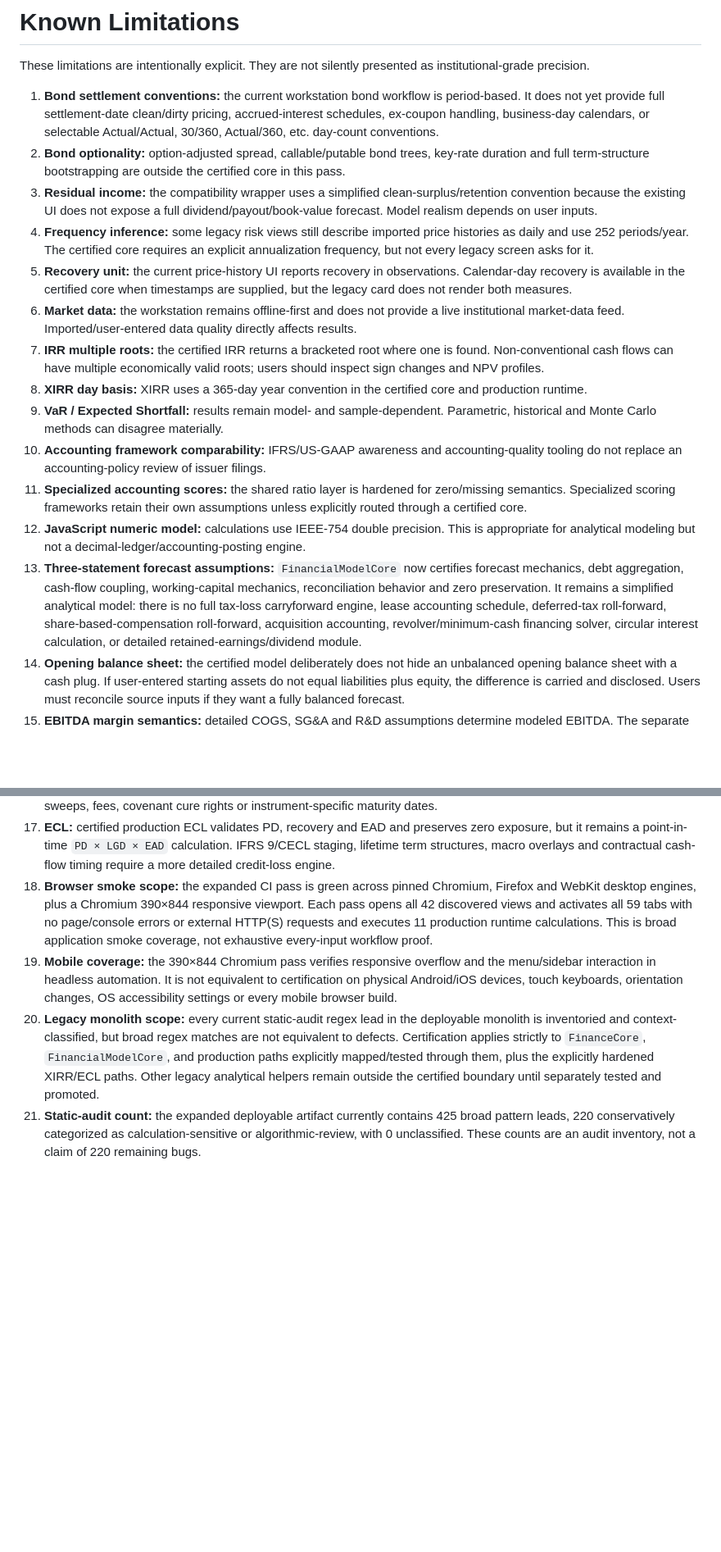
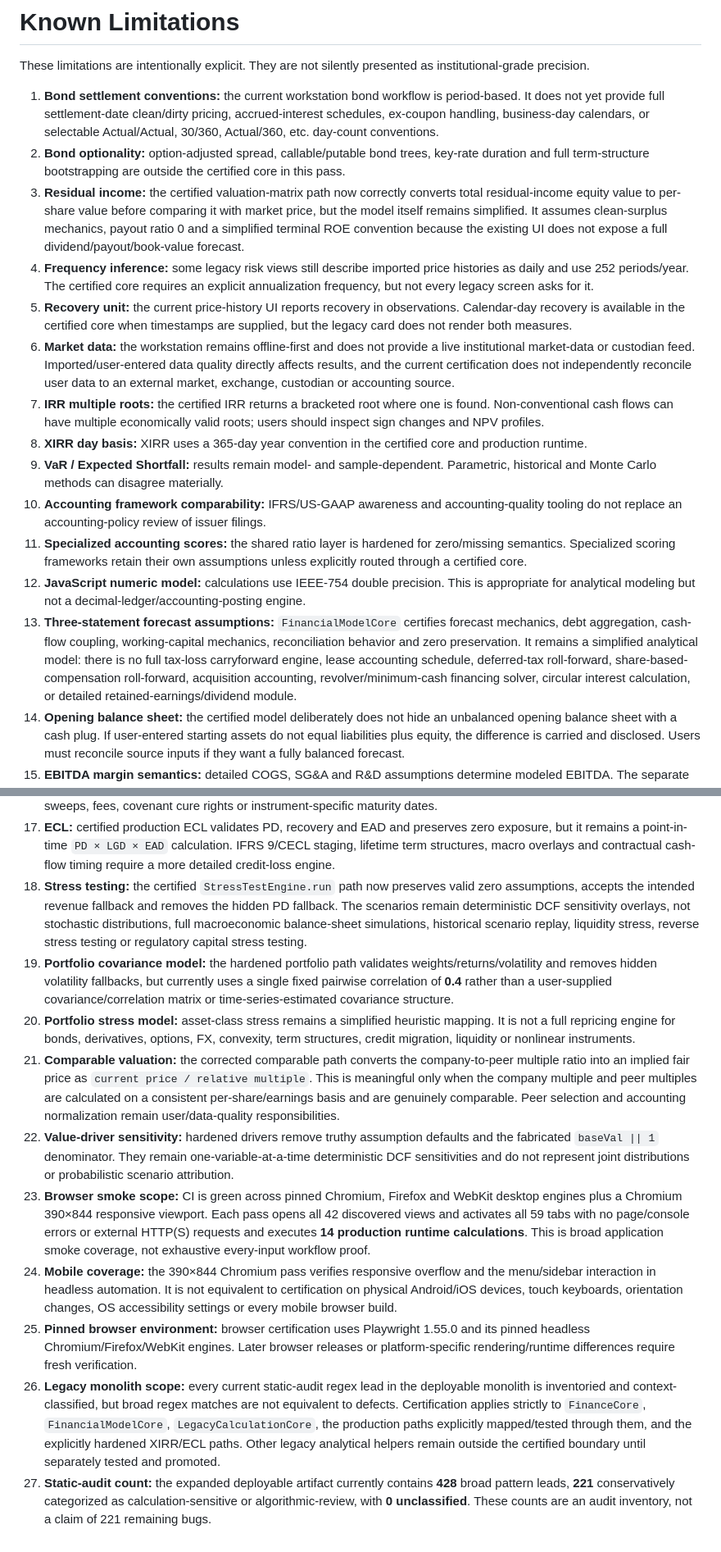
Before and after one commit to ZubaerAhmed13/Financial-Workstation, a Markdown page: docs/KNOWN_LIMITATIONS.md, 2 parts joined by grey strips. Shown at 82% size. GitHub-like rendering; blank space fills up the shorter version.

Commit message:
docs: update limitations after stress portfolio and valuation hardening

```diff
--- a/docs/KNOWN_LIMITATIONS.md
+++ b/docs/KNOWN_LIMITATIONS.md
@@ -4,22 +4,28 @@ These limitations are intentionally explicit. They are not silently presented as
 
 1. **Bond settlement conventions:** the current workstation bond workflow is period-based. It does not yet provide full settlement-date clean/dirty pricing, accrued-interest schedules, ex-coupon handling, business-day calendars, or selectable Actual/Actual, 30/360, Actual/360, etc. day-count conventions.
 2. **Bond optionality:** option-adjusted spread, callable/putable bond trees, key-rate duration and full term-structure bootstrapping are outside the certified core in this pass.
-3. **Residual income:** the compatibility wrapper uses a simplified clean-surplus/retention convention because the existing UI does not expose a full dividend/payout/book-value forecast. Model realism depends on user inputs.
+3. **Residual income:** the certified valuation-matrix path now correctly converts total residual-income equity value to per-share value before comparing it with market price, but the model itself remains simplified. It assumes clean-surplus mechanics, payout ratio 0 and a simplified terminal ROE convention because the existing UI does not expose a full dividend/payout/book-value forecast.
 4. **Frequency inference:** some legacy risk views still describe imported price histories as daily and use 252 periods/year. The certified core requires an explicit annualization frequency, but not every legacy screen asks for it.
 5. **Recovery unit:** the current price-history UI reports recovery in observations. Calendar-day recovery is available in the certified core when timestamps are supplied, but the legacy card does not render both measures.
-6. **Market data:** the workstation remains offline-first and does not provide a live institutional market-data feed. Imported/user-entered data quality directly affects results.
+6. **Market data:** the workstation remains offline-first and does not provide a live institutional market-data or custodian feed. Imported/user-entered data quality directly affects results, and the current certification does not independently reconcile user data to an external market, exchange, custodian or accounting source.
 7. **IRR multiple roots:** the certified IRR returns a bracketed root where one is found. Non-conventional cash flows can have multiple economically valid roots; users should inspect sign changes and NPV profiles.
 8. **XIRR day basis:** XIRR uses a 365-day year convention in the certified core and production runtime.
 9. **VaR / Expected Shortfall:** results remain model- and sample-dependent. Parametric, historical and Monte Carlo methods can disagree materially.
 10. **Accounting framework comparability:** IFRS/US-GAAP awareness and accounting-quality tooling do not replace an accounting-policy review of issuer filings.
 11. **Specialized accounting scores:** the shared ratio layer is hardened for zero/missing semantics. Specialized scoring frameworks retain their own assumptions unless explicitly routed through a certified core.
 12. **JavaScript numeric model:** calculations use IEEE-754 double precision. This is appropriate for analytical modeling but not a decimal-ledger/accounting-posting engine.
-13. **Three-statement forecast assumptions:** `FinancialModelCore` now certifies forecast mechanics, debt aggregation, cash-flow coupling, working-capital mechanics, reconciliation behavior and zero preservation. It remains a simplified analytical model: there is no full tax-loss carryforward engine, lease accounting schedule, deferred-tax roll-forward, share-based-compensation roll-forward, acquisition accounting, revolver/minimum-cash financing solver, circular interest calculation, or detailed retained-earnings/dividend module.
+13. **Three-statement forecast assumptions:** `FinancialModelCore` certifies forecast mechanics, debt aggregation, cash-flow coupling, working-capital mechanics, reconciliation behavior and zero preservation. It remains a simplified analytical model: there is no full tax-loss carryforward engine, lease accounting schedule, deferred-tax roll-forward, share-based-compensation roll-forward, acquisition accounting, revolver/minimum-cash financing solver, circular interest calculation, or detailed retained-earnings/dividend module.
 14. **Opening balance sheet:** the certified model deliberately does not hide an unbalanced opening balance sheet with a cash plug. If user-entered starting assets do not equal liabilities plus equity, the difference is carried and disclosed. Users must reconcile source inputs if they want a fully balanced forecast.
 15. **EBITDA margin semantics:** detailed COGS, SG&A and R&D assumptions determine modeled EBITDA. The separate EBITDA-margin series is explicitly a target/diagnostic. A material mismatch generates a caution rather than silently forcing one set of assumptions to agree with the other.
 16. **Debt schedule:** current certified debt modeling supports simultaneous instruments with fixed rates and fixed annual repayment/amortization. It does not yet model floating-rate curves, refinancing, PIK interest, mandatory-vs-optional sweeps, fees, covenant cure rights or instrument-specific maturity dates.
 17. **ECL:** certified production ECL validates PD, recovery and EAD and preserves zero exposure, but it remains a point-in-time `PD × LGD × EAD` calculation. IFRS 9/CECL staging, lifetime term structures, macro overlays and contractual cash-flow timing require a more detailed credit-loss engine.
-18. **Browser smoke scope:** the expanded CI pass is green across pinned Chromium, Firefox and WebKit desktop engines, plus a Chromium 390×844 responsive viewport. Each pass opens all 42 discovered views and activates all 59 tabs with no page/console errors or external HTTP(S) requests and executes 11 production runtime calculations. This is broad application smoke coverage, not exhaustive every-input workflow proof.
-19. **Mobile coverage:** the 390×844 Chromium pass verifies responsive overflow and the menu/sidebar interaction in headless automation. It is not equivalent to certification on physical Android/iOS devices, touch keyboards, orientation changes, OS accessibility settings or every mobile browser build.
-20. **Legacy monolith scope:** every current static-audit regex lead in the deployable monolith is inventoried and context-classified, but broad regex matches are not equivalent to defects. Certification applies strictly to `FinanceCore`, `FinancialModelCore`, and production paths explicitly mapped/tested through them, plus the explicitly hardened XIRR/ECL paths. Other legacy analytical helpers remain outside the certified boundary until separately tested and promoted.
-21. **Static-audit count:** the expanded deployable artifact currently contains 425 broad pattern leads, 220 conservatively categorized as calculation-sensitive or algorithmic-review, with 0 unclassified. These counts are an audit inventory, not a claim of 220 remaining bugs.
+18. **Stress testing:** the certified `StressTestEngine.run` path now preserves valid zero assumptions, accepts the intended revenue fallback and removes the hidden PD fallback. The scenarios remain deterministic DCF sensitivity overlays, not stochastic distributions, full macroeconomic balance-sheet simulations, historical scenario replay, liquidity stress, reverse stress testing or regulatory capital stress testing.
+19. **Portfolio covariance model:** the hardened portfolio path validates weights/returns/volatility and removes hidden volatility fallbacks, but currently uses a single fixed pairwise correlation of **0.4** rather than a user-supplied covariance/correlation matrix or time-series-estimated covariance structure.
+20. **Portfolio stress model:** asset-class stress remains a simplified heuristic mapping. It is not a full repricing engine for bonds, derivatives, options, FX, convexity, term structures, credit migration, liquidity or nonlinear instruments.
+21. **Comparable valuation:** the corrected comparable path converts the company-to-peer multiple ratio into an implied fair price as `current price / relative multiple`. This is meaningful only when the company multiple and peer multiples are calculated on a consistent per-share/earnings basis and are genuinely comparable. Peer selection and accounting normalization remain user/data-quality responsibilities.
+22. **Value-driver sensitivity:** hardened drivers remove truthy assumption defaults and the fabricated `baseVal || 1` denominator. They remain one-variable-at-a-time deterministic DCF sensitivities and do not represent joint distributions or probabilistic scenario attribution.
+23. **Browser smoke scope:** CI is green across pinned Chromium, Firefox and WebKit desktop engines plus a Chromium 390×844 responsive viewport. Each pass opens all 42 discovered views and activates all 59 tabs with no page/console errors or external HTTP(S) requests and executes **14 production runtime calculations**. This is broad application smoke coverage, not exhaustive every-input workflow proof.
+24. **Mobile coverage:** the 390×844 Chromium pass verifies responsive overflow and the menu/sidebar interaction in headless automation. It is not equivalent to certification on physical Android/iOS devices, touch keyboards, orientation changes, OS accessibility settings or every mobile browser build.
+25. **Pinned browser environment:** browser certification uses Playwright 1.55.0 and its pinned headless Chromium/Firefox/WebKit engines. Later browser releases or platform-specific rendering/runtime differences require fresh verification.
+26. **Legacy monolith scope:** every current static-audit regex lead in the deployable monolith is inventoried and context-classified, but broad regex matches are not equivalent to defects. Certification applies strictly to `FinanceCore`, `FinancialModelCore`, `LegacyCalculationCore`, the production paths explicitly mapped/tested through them, and the explicitly hardened XIRR/ECL paths. Other legacy analytical helpers remain outside the certified boundary until separately tested and promoted.
+27. **Static-audit count:** the expanded deployable artifact currently contains **428** broad pattern leads, **221** conservatively categorized as calculation-sensitive or algorithmic-review, with **0 unclassified**. These counts are an audit inventory, not a claim of 221 remaining bugs.
```
